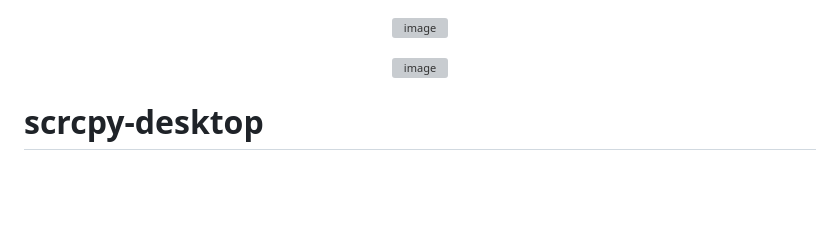
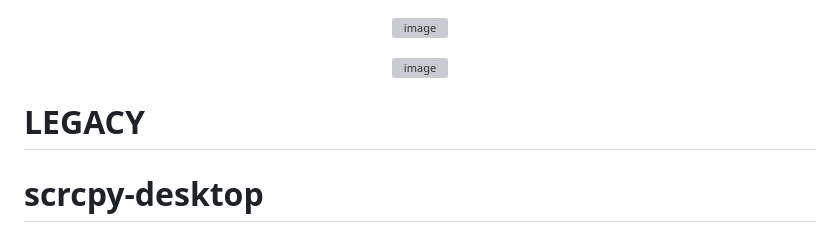
Before and after one commit to y7478729/scrcpy-desktop, a Markdown page: LEGACY_README.md, the part around the change. GitHub-like rendering; blank space fills up the shorter version; grey boxes are pictures that could not be loaded.

```diff
--- a/README.md
+++ b/LEGACY_README.md
@@ -6,6 +6,8 @@
 
 
 </div>
+
+# LEGACY
 
 # scrcpy-desktop
 
```
